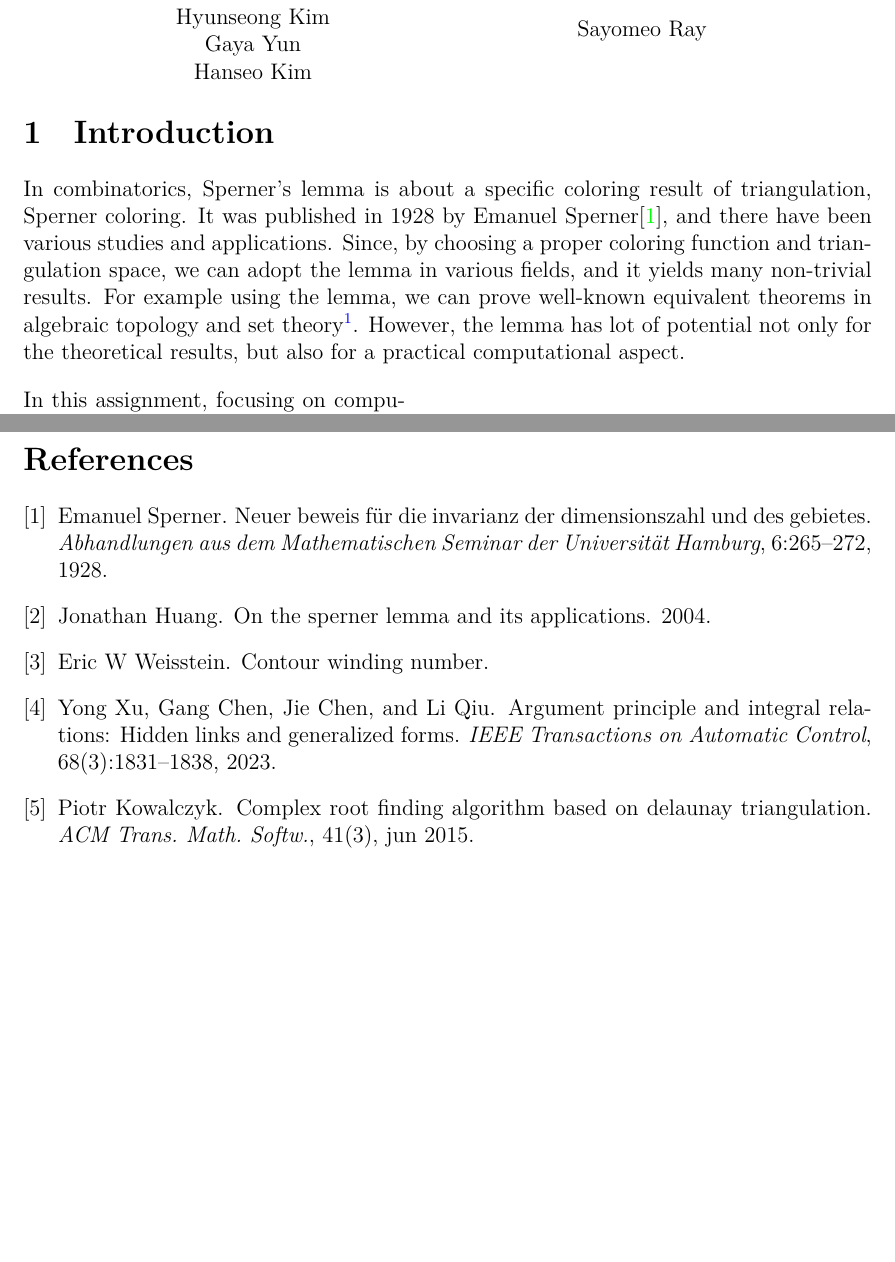
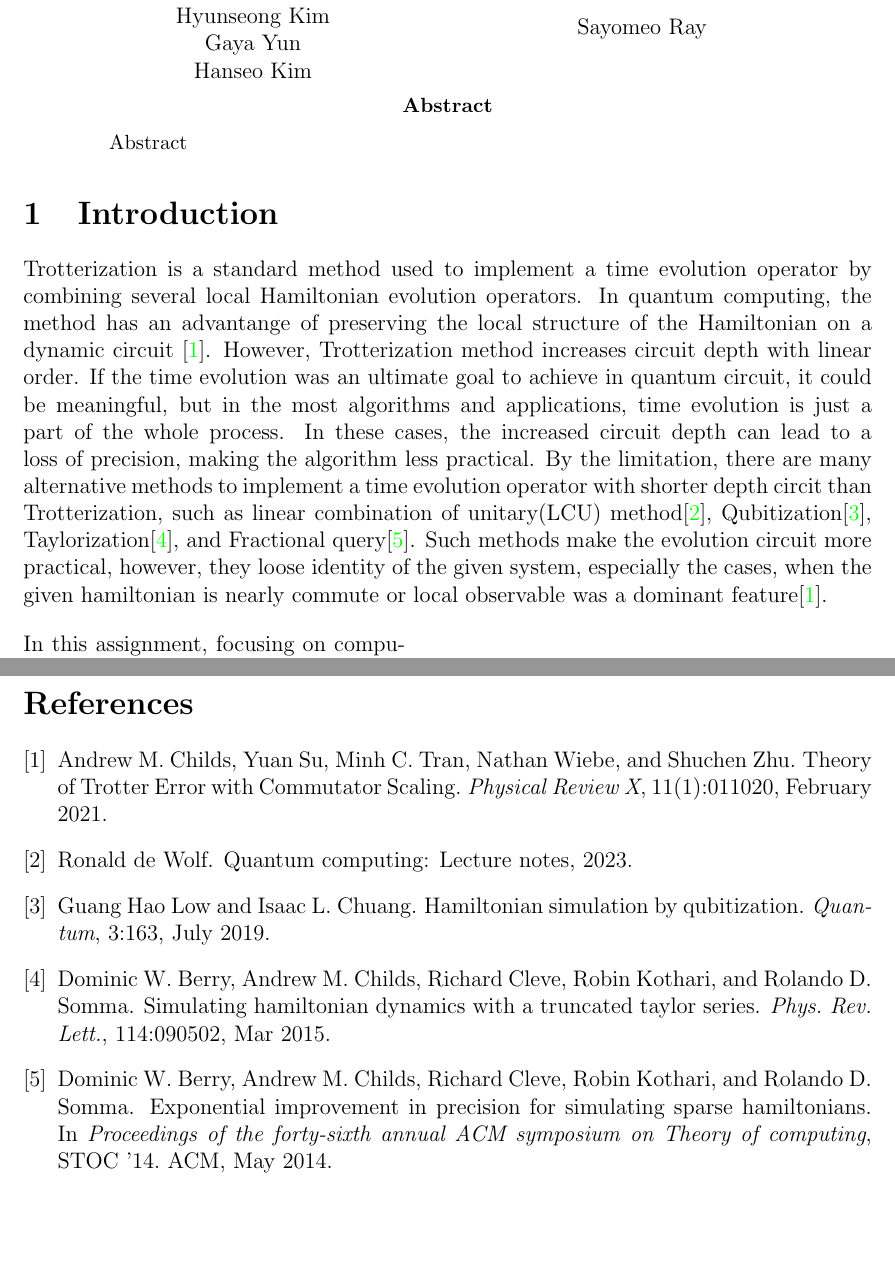
Before and after one commit to OptTrot/OptTrot, a LaTeX paper (docs/review/main.tex, which reads docs/review/references.bib): two parts of pages 1 and 6 of 6, joined at a grey line, cut so that both start at the same text. The pictures show the PDF file docs/review/main.pdf that the author committed with the source.

Commit message:
Update docs

```diff
--- a/docs/review/main.tex
+++ b/docs/review/main.tex
@@ -102,22 +107,21 @@
 
 \section{Introduction}
 
-Trotterization is
+Trotterization is a standard method used to implement a time evolution operator
+by combining several local Hamiltonian evolution operators.
+In quantum computing, the method has an advantange of preserving the local structure of
+the Hamiltonian on a dynamic circuit \cite{childs_theory_2021}.
+However, Trotterization method increases circuit depth with linear order.
+If the time evolution was an ultimate goal to achieve in quantum circuit,
+it could be meaningful, but in the most algorithms and applications, time evolution
+is just a part of the whole process.
+In these cases, the increased circuit depth can lead to a loss of precision, making the algorithm less practical.
+By the limitation, there are many alternative methods to implement a time evolution operator
+with shorter depth circit than Trotterization, such as
+linear combination of unitary(LCU) method\cite{dewolf2023quantumcomputinglecturenotes}, Qubitization\cite{Low_2019},
+Taylorization\cite{PhysRevLett.114.090502}, and Fractional query\cite{Berry_2014}.
+Such methods make the evolution circuit more practical, however, they loose
+identity of the given system, especially the cases, when the given hamiltonian is nearly commute
+or local observable was a dominant feature\cite{childs_theory_2021}.
 
-In combinatorics, Sperner's lemma is about
-a specific coloring result of triangulation, Sperner coloring.
-It was published in 1928 by Emanuel Sperner\cite{Sperner1928NeuerBF},
-and there have been various studies and applications.
-Since, by choosing a proper coloring function and triangulation space,
-we can adopt the lemma in various fields, and it yields many non-trivial results.
-For example using the lemma, we can prove well-known
-equivalent theorems in algebraic topology and set theory\footnote{
-    These are \textit{Brouwer fixed point theorem}, and \textit{KKM theorem}.}.
-However, the lemma has lot of potential not only for the theoretical results,
-but also for a practical computational aspect.
 
-\vspace{0.5cm}
-{
-\noindent
-\begin{minipage}{0.45\textwidth} % Adjust the width to fit your document
-    \noindent
@@ -133 +127,0 @@ by the lemma there always exists a rainbow triangle containing a root.
-More precisely, using the lemma, we can simply prove
@@ -137 +127,0 @@ of the proof.
-\end{minipage}%
--- a/docs/review/references.bib
+++ b/docs/review/references.bib
@@ -1,6 +0,0 @@
-@article{Sperner1928NeuerBF,
-  title={Neuer beweis f{\"u}r die invarianz der dimensionszahl und des gebietes},
-  author={Emanuel Sperner},
-  journal={Abhandlungen aus dem Mathematischen Seminar der Universit{\"a}t Hamburg},
-  year={1928},
-  volume={6},
@@ -8,0 +2,2 @@
+	title = {Theory of {Trotter} {Error} with {Commutator} {Scaling}},
+	volume = {11},
@@ -8,0 +7,2 @@
+	language = {en},
+	number = {1},
@@ -9,11 +12,7 @@
+	month = feb,
+	year = {2021},
+	keywords = {Trotter optimization},
+	pages = {011020},
+	file = {전문(全文):C\:\\Users\\cmat411a\\Zotero\\storage\\S7K9QZ7T\\Childs 등 - 2021 - Theory of Trotter Error with Commutator Scaling.pdf:application/pdf},
 }
 
-@inproceedings{Huang2004ONTS,
-  title={ON THE SPERNER LEMMA AND ITS APPLICATIONS},
-  author={Jonathan Huang},
-  year={2004},
-  url={https://api.semanticscholar.org/CorpusID:15029201}
-}
-@misc{Wind_Wolf,
-  title={Contour Winding Number},
-  author={Weisstein, Eric W},
@@ -21,0 +20,3 @@
+      title={Quantum Computing: Lecture Notes},
+      author={Ronald de Wolf},
+      year={2023},
@@ -25,7 +28,0 @@
-  author={Xu, Yong and Chen, Gang and Chen, Jie and Qiu, Li},
-  journal={IEEE Transactions on Automatic Control},
-  title={Argument Principle and Integral Relations: Hidden Links and Generalized Forms},
-  year={2023},
-  volume={68},
-  number={3},
-  pages={1831-1838},
@@ -33,0 +30,2 @@
+   title={Hamiltonian Simulation by Qubitization},
+   volume={3},
@@ -34 +38,11 @@
+   year={2019},
+   month=jul, pages={163} }
 
+@article{PhysRevLett.114.090502,
+  title = {Simulating Hamiltonian Dynamics with a Truncated Taylor Series},
+  author = {Berry, Dominic W. and Childs, Andrew M. and Cleve, Richard and Kothari, Robin and Somma, Rolando D.},
+  journal = {Phys. Rev. Lett.},
+  volume = {114},
+  issue = {9},
+  pages = {090502},
+  numpages = {5},
@@ -37,3 +55,0 @@
-author = {Kowalczyk, Piotr},
-title = {Complex Root Finding Algorithm Based on Delaunay Triangulation},
-year = {2015},
@@ -49,3 +55,0 @@ abstract = {A simple and flexible algorithm for finding zeros of a complex funct
-journal = {ACM Trans. Math. Softw.},
-month = {jun},
-articleno = {19},
@@ -54,0 +58,8 @@ keywords = {Complex root finding, Delaunay triangulation, global algorithm}
+   title={Exponential improvement in precision for simulating sparse Hamiltonians},
+   url={http://dx.doi.org/10.1145/2591796.2591854},
+   DOI={10.1145/2591796.2591854},
+   booktitle={Proceedings of the forty-sixth annual ACM symposium on Theory of computing},
+   publisher={ACM},
+   author={Berry, Dominic W. and Childs, Andrew M. and Cleve, Richard and Kothari, Robin and Somma, Rolando D.},
+   year={2014},
+   month=may, collection={STOC ’14} }
```
Also changed, not shown: docs/review/main.pdf, docs/review/main.tex (39 more changed lines), docs/review/references.bib (47 more changed lines), 1 other file.
